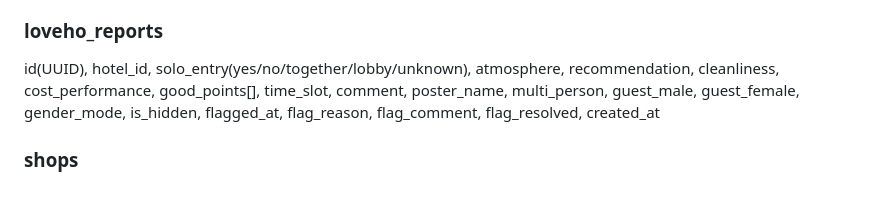
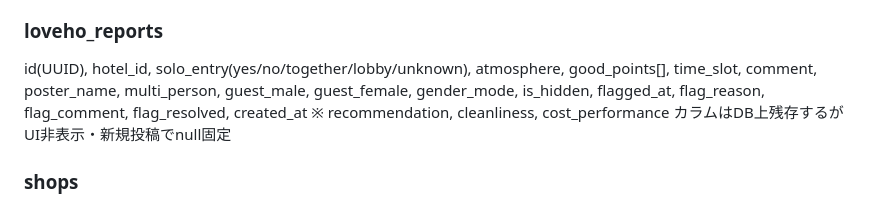
Before and after one commit to nozo3nozo6/deri-hotel-navi, a Markdown page: CLAUDE.md, the part around the change. Drawn GitHub-style.

Commit message:
docs: CLAUDE.md loveho_reportsの星評価カラム非使用を明記
Co-Authored-By: Claude Opus 4.6 (1M context) <noreply@anthropic.com>

```diff
--- a/CLAUDE.md
+++ b/CLAUDE.md
@@ -169,7 +169,8 @@ id, name, address, prefecture, city, major_area, detail_area, hotel_type, source
 id(UUID), hotel_id, can_call, poster_type(user/shop), poster_name, shop_id, can_call_reasons[], cannot_call_reasons[], time_slot, room_type, comment, multi_person, guest_male, guest_female, gender_mode, fingerprint, ip_hash, is_hidden, flagged_at, flag_reason, flag_comment, flag_resolved, created_at
 
 ### loveho_reports
-id(UUID), hotel_id, solo_entry(yes/no/together/lobby/unknown), atmosphere, recommendation, cleanliness, cost_performance, good_points[], time_slot, comment, poster_name, multi_person, guest_male, guest_female, gender_mode, is_hidden, flagged_at, flag_reason, flag_comment, flag_resolved, created_at
+id(UUID), hotel_id, solo_entry(yes/no/together/lobby/unknown), atmosphere, good_points[], time_slot, comment, poster_name, multi_person, guest_male, guest_female, gender_mode, is_hidden, flagged_at, flag_reason, flag_comment, flag_resolved, created_at
+※ recommendation, cleanliness, cost_performance カラムはDB上残存するがUI非表示・新規投稿でnull固定
 
 ### shops
 id(UUID), email, auth_user_id, shop_name, gender_mode, shop_url, shop_tel, phone, website_url, document_url, thumbnail_url, area, prefecture, status(email_pending/registered/active/suspended/revision_required/rejected/deleted), plan_id, contract_status, password_hash, slug, denial_reason, approved_at, deleted_at, last_login_ip_hash, created_at, updated_at
```
